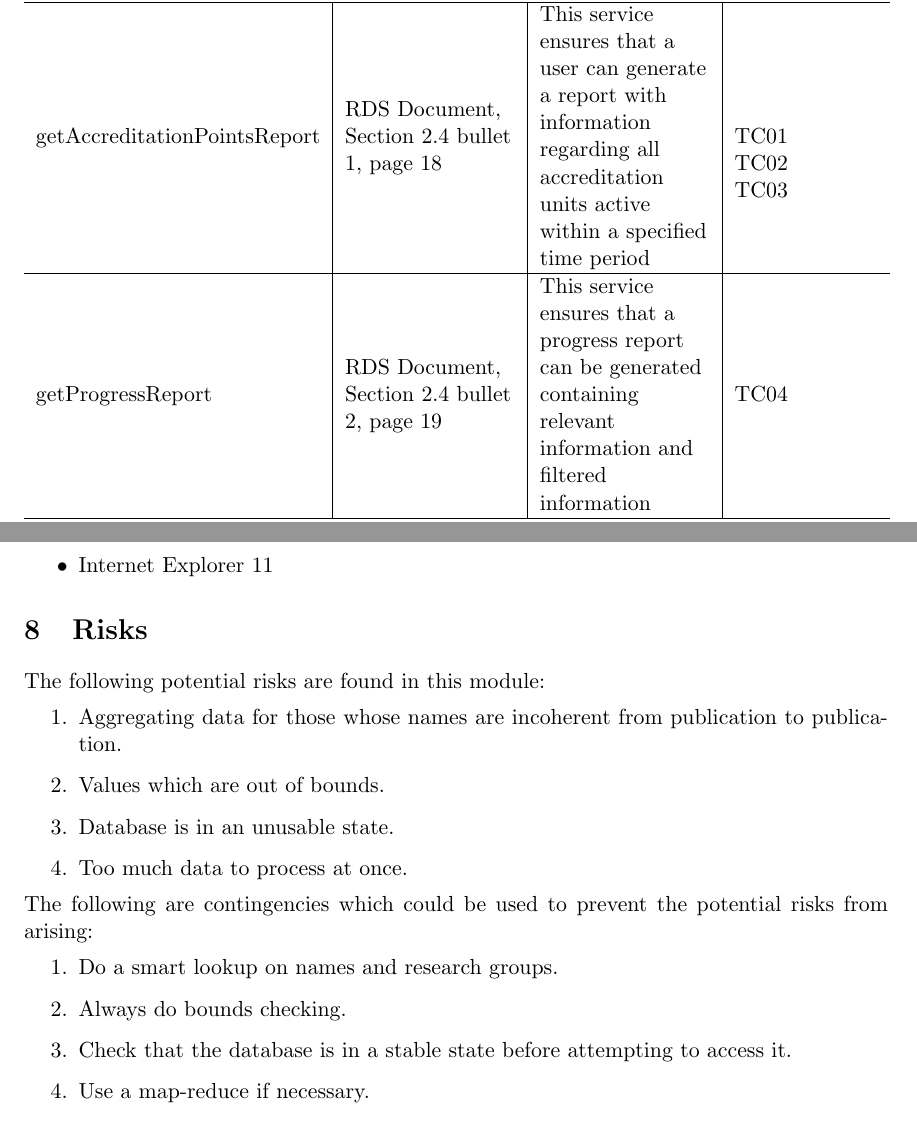
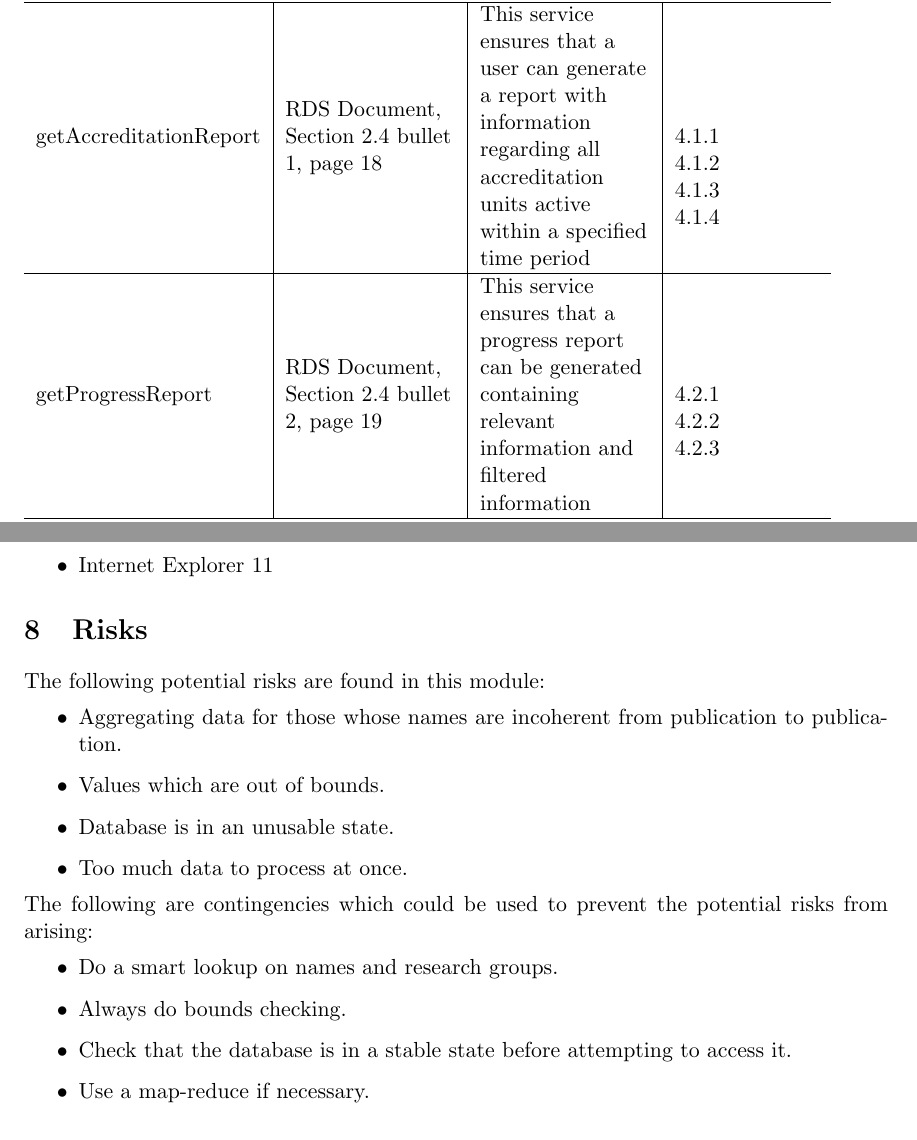
Before and after one commit to psengelke/COS730-Testing-Assignment-Reporting, a LaTeX document (docs/UnitTestPlan/utp.tex, which reads docs/UnitTestPlan/utpBody.tex): two parts of pages 4 and 9 of 10, joined at a grey line, cut so that both start at the same text. Compiled offline with pdfLaTeX.

Commit message:
linked test cases to requirements

```diff
--- a/docs/UnitTestPlan/utpBody.tex
+++ b/docs/UnitTestPlan/utpBody.tex
@@ -44,13 +44,18 @@ The approach taken for the functional requirements testing is a black box testin
 	\textbf{Feature ID} & \textbf{RDS Source} & \textbf{Summary} & \textbf{Test Case ID}\\
 	\hline
 	\hline
-	getAccreditationPointsReport & RDS Document, Section 2.4 bullet 1, page 18 & This service ensures that a user can generate a report with information regarding all accreditation units active within a specified time period  &\begin{tabular}[t]{@{}l@{}}
-		TC01\\
-		TC02\\
-		TC03\\
+	getAccreditationReport & RDS Document, Section 2.4 bullet 1, page 18 & This service ensures that a user can generate a report with information regarding all accreditation units active within a specified time period  &\begin{tabular}[t]{@{}l@{}}
+		\ref{ti_ar_entity}\\
+		\ref{ti_ar_pubtype}\\
+		\ref{ti_ar_lcs}\\
+		\ref{ti_ar_com}\\
 	\end{tabular}\\
 	\hline
-	getProgressReport & RDS Document, Section 2.4 bullet 2, page 19 & This service ensures that a progress report can be generated containing relevant information and filtered information & TC04\\
+	getProgressReport & RDS Document, Section 2.4 bullet 2, page 19 & This service ensures that a progress report can be generated containing relevant information and filtered information & \begin{tabular}[t]{@{}l@{}}
+		\ref{ti_sr_entity}\\
+		\ref{ti_sr_pubtype}\\
+		\ref{ti_sr_com}\\
+	\end{tabular}\\
 	\hline
 	\hline
 \end{tabular}
@@ -251,23 +256,20 @@ components of the Reporting module:
 \section{Risks}
 \label{risks}
 	The following potential risks are found in this module:
-\begin{enumerate}
+\begin{itemize}
 	\item Aggregating data for those whose names are incoherent from publication to publication.
 	\item Values  which are out of bounds.
 	\item Database is in an unusable state.
 	\item Too much data to process at once.
-\end{enumerate}
+\end{itemize}
 
 	The following are contingencies which could be used to prevent the potential risks from arising:
-\begin{enumerate}
-
+\begin{itemize}
 	\item Do a smart lookup on names and research groups.
 	\item Always do bounds checking.
 	\item Check that the database is in a stable state before attempting to access it.
 	\item Use a map-reduce if necessary.
-
-
-\end{enumerate}
+\end{itemize}
 
 \section{Assumptions and Dependencies}
 \label{sec:assumptions}
```
Also changed, not shown: docs/UnitTestPlan/utpBody.tex (4 more changed lines).
